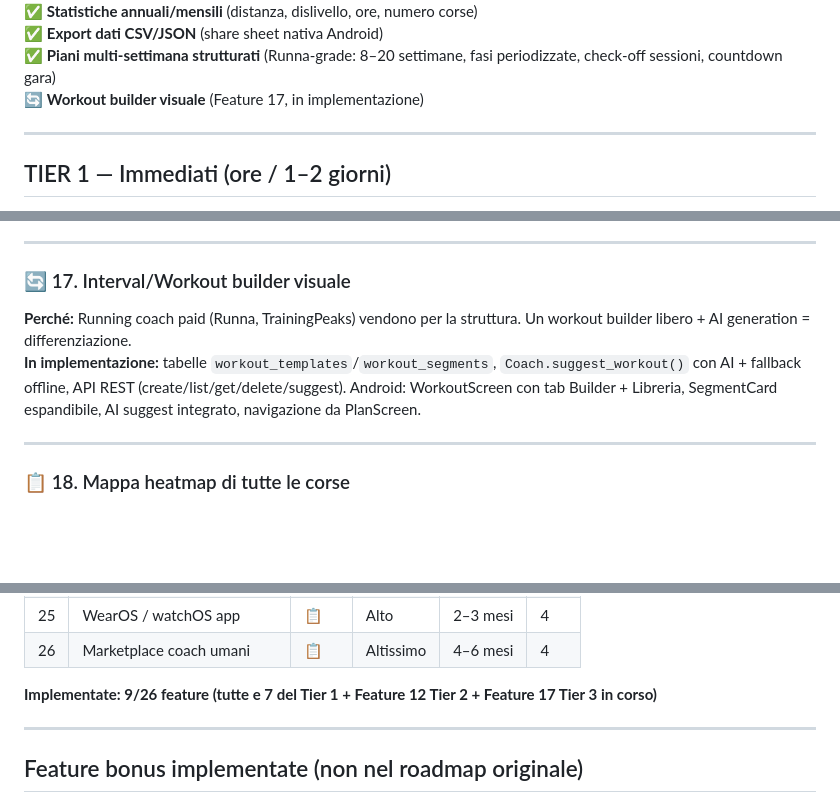
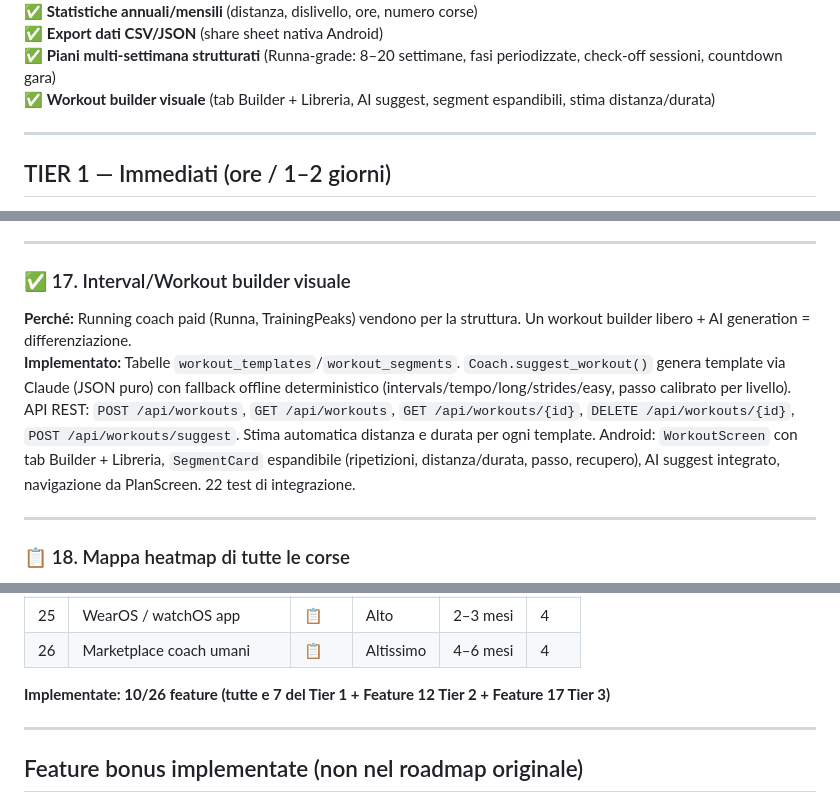
Before and after one commit to dallariva93/AI-personal-running-coach, a Markdown page: ROADMAP.md, 3 parts joined by grey strips. Drawn GitHub-style; blank space fills up the shorter version.

Commit message:
docs: segna Feature 17 come completata (10/26 feature implementate)

```diff
--- a/ROADMAP.md
+++ b/ROADMAP.md
@@ -39,7 +39,7 @@
 ✅ **Statistiche annuali/mensili** (distanza, dislivello, ore, numero corse)
 ✅ **Export dati CSV/JSON** (share sheet nativa Android)
 ✅ **Piani multi-settimana strutturati** (Runna-grade: 8–20 settimane, fasi periodizzate, check-off sessioni, countdown gara)
-🔄 **Workout builder visuale** (Feature 17, in implementazione)
+✅ **Workout builder visuale** (tab Builder + Libreria, AI suggest, segment espandibili, stima distanza/durata)
 
 ---
 
@@ -181,9 +181,9 @@
 
 ---
 
-### 🔄 17. Interval/Workout builder visuale
+### ✅ 17. Interval/Workout builder visuale
 **Perché:** Running coach paid (Runna, TrainingPeaks) vendono per la struttura. Un workout builder libero + AI generation = differenziazione.
-**In implementazione:** tabelle `workout_templates`/`workout_segments`, `Coach.suggest_workout()` con AI + fallback offline, API REST (create/list/get/delete/suggest). Android: WorkoutScreen con tab Builder + Libreria, SegmentCard espandibile, AI suggest integrato, navigazione da PlanScreen.
+**Implementato:** Tabelle `workout_templates`/`workout_segments`. `Coach.suggest_workout()` genera template via Claude (JSON puro) con fallback offline deterministico (intervals/tempo/long/strides/easy, passo calibrato per livello). API REST: `POST /api/workouts`, `GET /api/workouts`, `GET /api/workouts/{id}`, `DELETE /api/workouts/{id}`, `POST /api/workouts/suggest`. Stima automatica distanza e durata per ogni template. Android: `WorkoutScreen` con tab Builder + Libreria, `SegmentCard` espandibile (ripetizioni, distanza/durata, passo, recupero), AI suggest integrato, navigazione da PlanScreen. 22 test di integrazione.
 
 ---
 
@@ -304,7 +304,7 @@
 | 25 | WearOS / watchOS app | 📋 | Alto | 2–3 mesi | 4 |
 | 26 | Marketplace coach umani | 📋 | Altissimo | 4–6 mesi | 4 |
 
-**Implementate: 9/26 feature (tutte e 7 del Tier 1 + Feature 12 Tier 2 + Feature 17 Tier 3 in corso)**
+**Implementate: 10/26 feature (tutte e 7 del Tier 1 + Feature 12 Tier 2 + Feature 17 Tier 3)**
 
 ---
 
```
Also changed, not shown: other parts of ROADMAP.md (+1 -1 lines).
